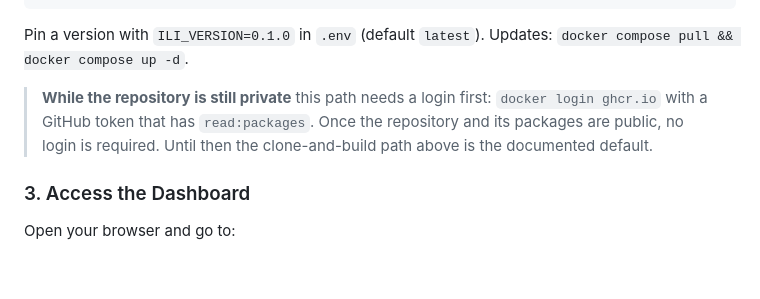
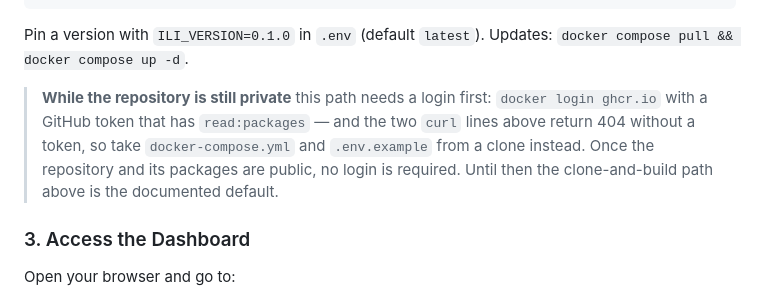
Before and after one commit to intelligent-life-interface/ili, a Markdown page: QUICKSTART.md, the part around the change. Rendered like a GitHub page; blank space fills up the shorter version.

Commit message:
QUICKSTART: private repo also blocks the raw-file curl lines

```diff
--- a/QUICKSTART.md
+++ b/QUICKSTART.md
@@ -65,9 +65,11 @@ Pin a version with `ILI_VERSION=0.1.0` in `.env` (default `latest`). Updates:
 `docker compose pull && docker compose up -d`.
 
 > **While the repository is still private** this path needs a login first:
-> `docker login ghcr.io` with a GitHub token that has `read:packages`. Once the
-> repository and its packages are public, no login is required. Until then the
-> clone-and-build path above is the documented default.
+> `docker login ghcr.io` with a GitHub token that has `read:packages` — and the
+> two `curl` lines above return 404 without a token, so take `docker-compose.yml`
+> and `.env.example` from a clone instead. Once the repository and its packages
+> are public, no login is required. Until then the clone-and-build path above is
+> the documented default.
 
 ### 3. Access the Dashboard
 
```
